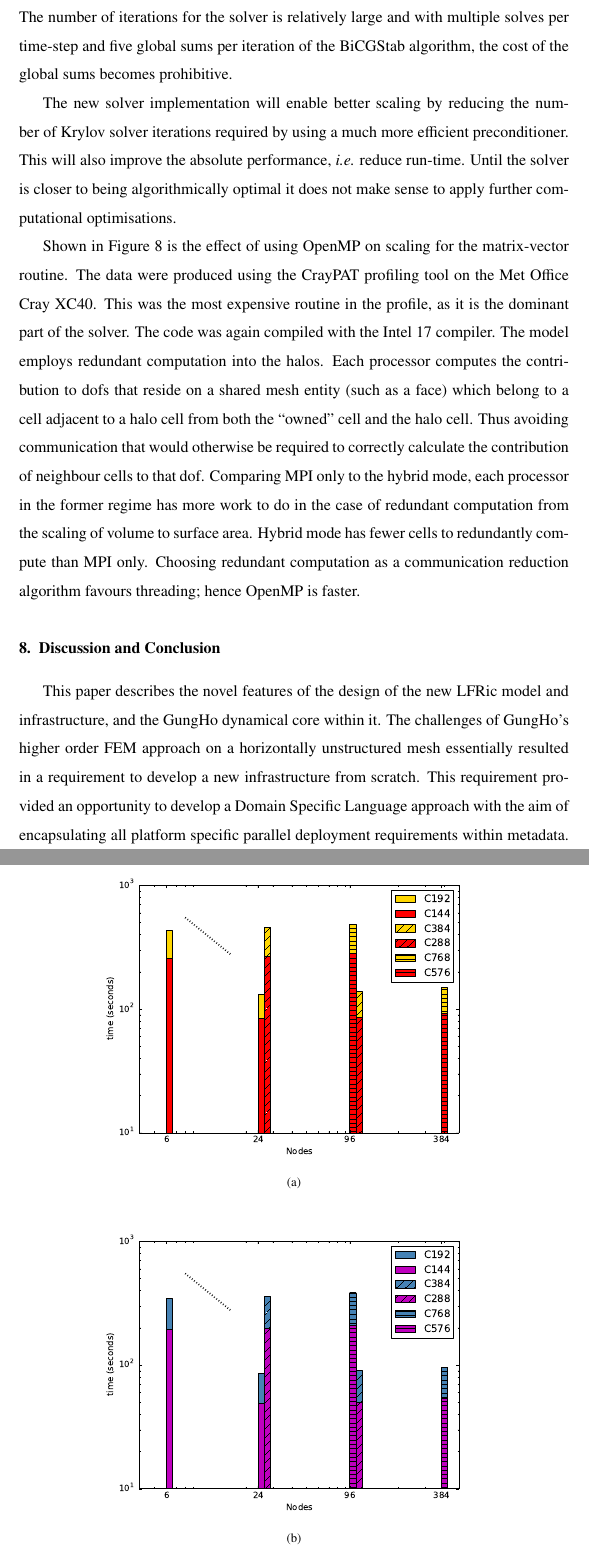
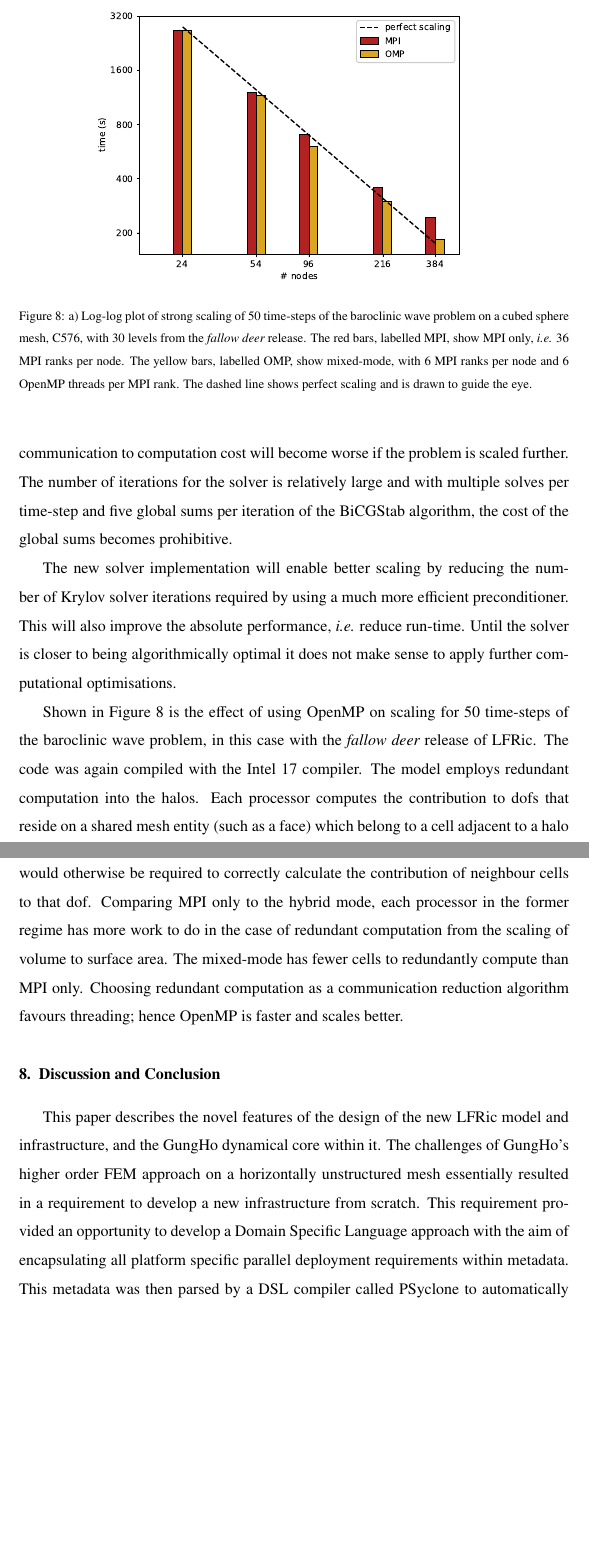
Before and after one commit to christophermaynard/LFRic-EASC, a LaTeX paper (source/LFRic.tex): two parts of pages 32 and 33 of 44, joined at a grey line, cut at the place of the change, the shorter picture padded with empty space. Compiled offline with pdfLaTeX.

Commit message:
Added new strong scaling plots. Not sure we should include the weak scaling.

```diff
--- a/source/LFRic.tex
+++ b/source/LFRic.tex
@@ -1252,24 +1252,29 @@ computational optimisations.
 
 \begin{figure}
   \begin{center}
-    \subfloat[]{\includegraphics[width=0.75\linewidth]{Fig8a_strong_mv_T1.eps}}\\
-    \subfloat[]{\includegraphics[width=0.75\linewidth]{Fig8b_strong_mv_T6.eps}}
-    \caption{\label{fig:OMP_scale}Scaling of the matrix-vector routine
-      run-time in seconds for $100$ time-steps, with different numbers
-      of nodes for a) $18$ MPI ranks per socket and b) $3$ MPI ranks
-      per socket and $6$ OpenMP threads per MPI rank. Same colour,
-      same hatching shows strong scaling (the dashed line is to guide
-      the eye), same colour different hatching shows weak scaling at
-      different local volumes. The legend denotes the cubed-sphere
-      mesh size.}
+%    \subfloat[]{
+\includegraphics[width=0.75\linewidth]{Fig8a_strong_scale.eps}%}\\
+%    \subfloat[]{\includegraphics[width=0.75\linewidth]{Fig8b_weak_scale.eps}}
+    \caption{\label{fig:OMP_scale}a) Log-log plot of strong scaling of
+      50 time-steps of the baroclinic wave problem on a cubed sphere
+      mesh, C576, with 30 levels from the {\em fallow deer}
+      release. The red bars, labelled MPI, show MPI only, {\em i.e.}
+      36 MPI ranks per node. The yellow bars, labelled OMP, show
+      mixed-mode, with 6 MPI ranks per node and 6 OpenMP threads per
+      MPI rank. The dashed line shows perfect scaling and is drawn to
+      guide the eye.}
+%   b) Log-linear plot of weak scaling of 50
+%      timesteps of the baroclinic wave problem for a fixed local
+%      volume of $24x24$ cells with 30 levels. The meshes range from
+%      C288 to C1152. The teal bars, labelled MPI, show MPI only, {\em
+%        i.e} 36 MPI ranks per node. The navy bars, labelled OMP show
+%      mixed-mode, with 6 MPI ranks per node and 6 OpenMP threads per rank.}
   \end{center}
 \end{figure}
 
 Shown in Figure~\ref{fig:OMP_scale} is the effect of using OpenMP on
-scaling for the matrix-vector routine. The data were produced using
-the CrayPAT profiling tool on the Met Office Cray XC40. This was the
-most expensive routine in the profile, as it is the dominant part of
-the solver. The code was
+scaling for 50 time-steps of the baroclinic wave problem, in this case
+with the {\em fallow deer} release of LFRic. The code was
 again compiled with the Intel 17 compiler. The model employs redundant
 computation into the halos. Each processor computes the contribution
 to dofs that reside on a shared mesh
@@ -1279,9 +1284,9 @@ communication that would otherwise be required to correctly calculate
 the contribution of neighbour cells to that dof. Comparing MPI only to
 the hybrid mode, each processor in the former regime has more work to
 do in the case of redundant computation from the scaling of volume to
-surface area. Hybrid mode has fewer cells to redundantly compute than
+surface area. The mixed-mode has fewer cells to redundantly compute than
 MPI only. Choosing redundant computation as a communication reduction
-algorithm favours threading; hence OpenMP is faster.
+algorithm favours threading; hence OpenMP is faster and scales better.
 
 
 \section{\label{sec:con}Discussion and Conclusion}
```
Also changed, not shown: source/Fig8a_strong_scale.eps (added), source/Fig8b_weak_scale.eps (added).
